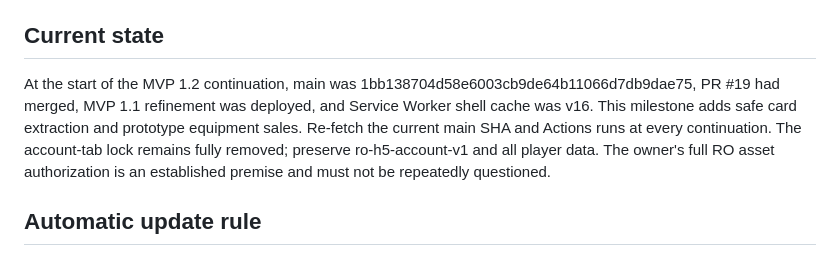
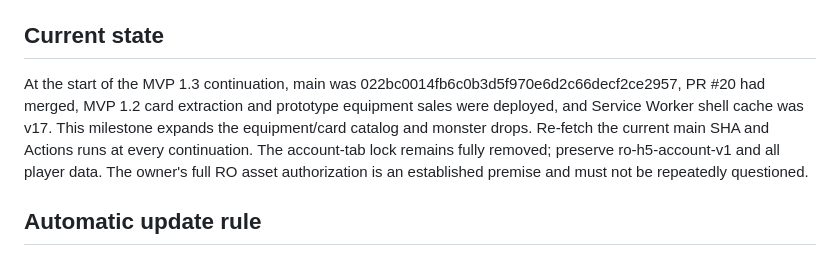
Before and after one commit to summer55637/RO, a Markdown page: AGENTS.md, the part around the change. Drawn GitHub-style.

Commit message:
docs: update repository continuation baseline for MVP 1.3

```diff
--- a/AGENTS.md
+++ b/AGENTS.md
@@ -22,7 +22,7 @@ An upstream repository's own license applies only to material its author can lic
 
 ## Current state
 
-At the start of the MVP 1.2 continuation, main was 1bb138704d58e6003cb9de64b11066d7db9dae75, PR #19 had merged, MVP 1.1 refinement was deployed, and Service Worker shell cache was v16. This milestone adds safe card extraction and prototype equipment sales. Re-fetch the current main SHA and Actions runs at every continuation. The account-tab lock remains fully removed; preserve ro-h5-account-v1 and all player data. The owner's full RO asset authorization is an established premise and must not be repeatedly questioned.
+At the start of the MVP 1.3 continuation, main was 022bc0014fb6c0b3d5f970e6d2c66decf2ce2957, PR #20 had merged, MVP 1.2 card extraction and prototype equipment sales were deployed, and Service Worker shell cache was v17. This milestone expands the equipment/card catalog and monster drops. Re-fetch the current main SHA and Actions runs at every continuation. The account-tab lock remains fully removed; preserve ro-h5-account-v1 and all player data. The owner's full RO asset authorization is an established premise and must not be repeatedly questioned.
 
 
 ## Automatic update rule
```
